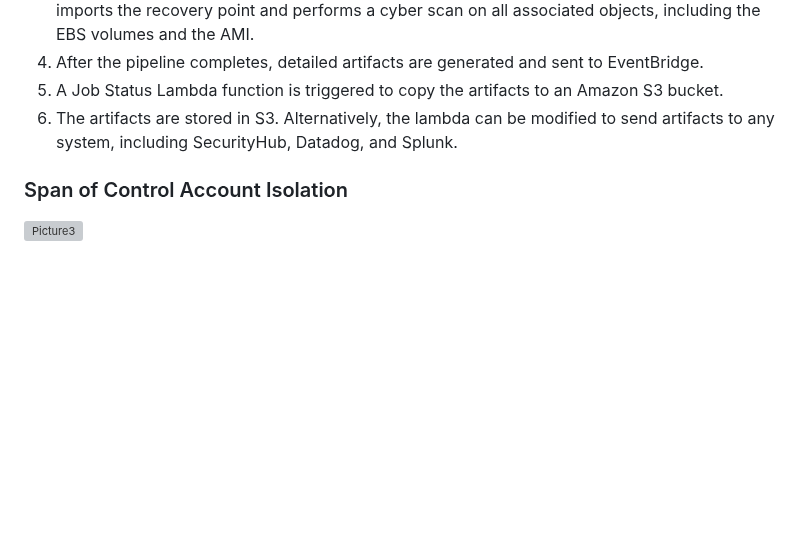
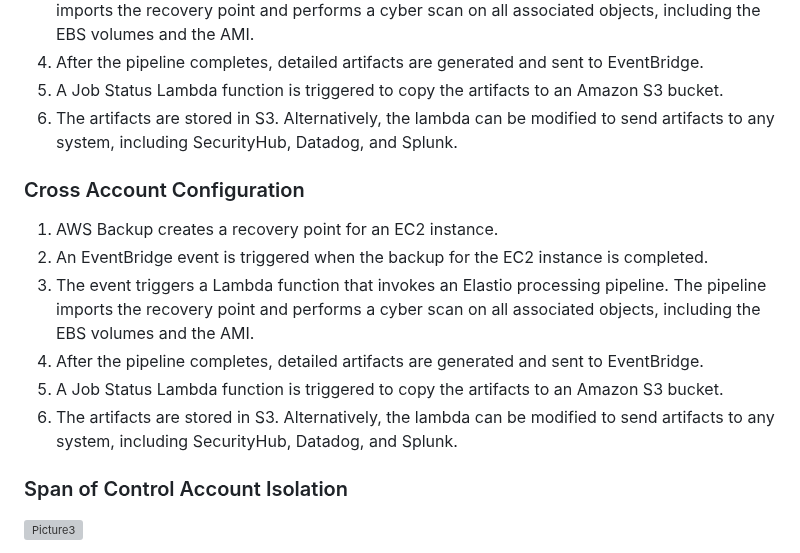
Before and after one commit to elastio/contrib, a Markdown page: aws-backup-elastio-integration/README.md, the part around the change. Drawn GitHub-style; blank space fills up the shorter version; grey boxes are pictures that could not be loaded.

Commit message:
Update README.md
Add cross account

```diff
--- a/aws-backup-elastio-integration/README.md
+++ b/aws-backup-elastio-integration/README.md
@@ -28,6 +28,16 @@ Elastio imports AWS Backups as globally deduplicated and compressed, resulting i
 4. After the pipeline completes, detailed artifacts are generated and sent to EventBridge.
 5. A Job Status Lambda function is triggered to copy the artifacts to an Amazon S3 bucket.
 6. The artifacts are stored in S3. Alternatively, the lambda can be modified to send artifacts to any system, including SecurityHub, Datadog, and Splunk.
+
+### Cross Account Configuration
+
+1. AWS Backup creates a recovery point for an EC2 instance.
+2. An EventBridge event is triggered when the backup for the EC2 instance is completed.
+3. The event triggers a Lambda function that invokes an Elastio processing pipeline. The pipeline imports the recovery point and performs a cyber scan on all associated objects, including the EBS volumes and the AMI.
+4. After the pipeline completes, detailed artifacts are generated and sent to EventBridge.
+5. A Job Status Lambda function is triggered to copy the artifacts to an Amazon S3 bucket.
+6. The artifacts are stored in S3. Alternatively, the lambda can be modified to send artifacts to any system, including SecurityHub, Datadog, and Splunk.
+
 
 ### Span of Control Account Isolation
 
```
